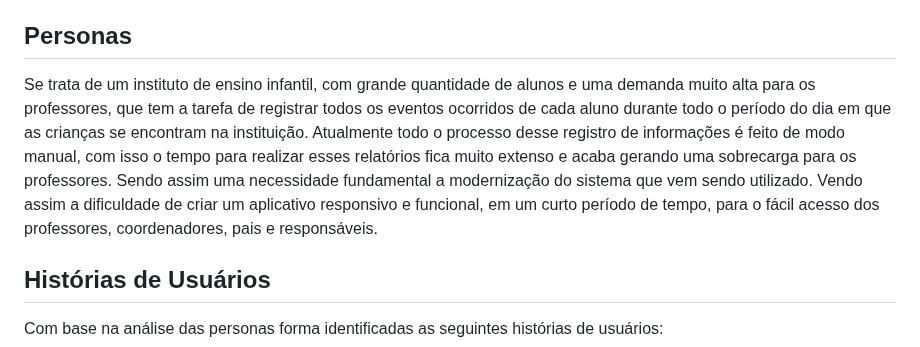
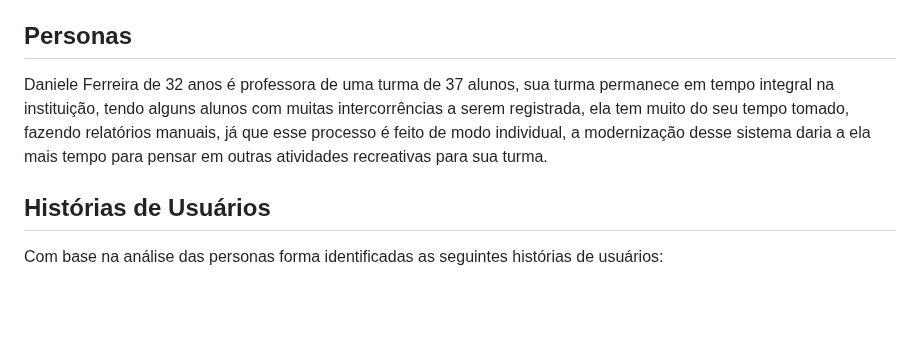
Before and after one commit to ICEI-PUC-Minas-PMV-SI/pmv-si-2024-1-pe6-t1-g2-ibi, a Markdown page: docs/contexto.md, the part around the change. GitHub-like rendering; blank space fills up the shorter version.

```diff
--- a/docs/contexto.md
+++ b/docs/contexto.md
@@ -47,9 +47,7 @@ Apresente uma visão geral do que será abordado nesta parte do documento, enume
 
 ## Personas
 
-Se trata de um instituto de ensino infantil, com grande quantidade de alunos e uma demanda muito alta para os professores, que tem a tarefa de registrar todos os eventos ocorridos de cada aluno durante todo o período do dia em que as crianças se encontram na instituição.
-Atualmente todo o processo desse registro de informações é feito de modo manual, com isso o tempo para realizar esses relatórios fica muito extenso e acaba gerando uma sobrecarga para os professores. Sendo assim uma necessidade fundamental a modernização do sistema que vem sendo utilizado.
-Vendo assim a dificuldade de criar um aplicativo responsivo e funcional, em um curto período de tempo, para o fácil acesso dos professores, coordenadores, pais e responsáveis.
+Daniele Ferreira de 32 anos é professora de uma turma de 37 alunos, sua turma permanece em tempo integral na instituição, tendo alguns alunos com muitas intercorrências a serem registrada, ela tem muito do seu tempo tomado, fazendo relatórios manuais, já que esse processo é feito de modo individual, a modernização desse sistema daria a ela mais tempo para pensar em outras atividades recreativas para sua turma.
 
 ## Histórias de Usuários
 
```
